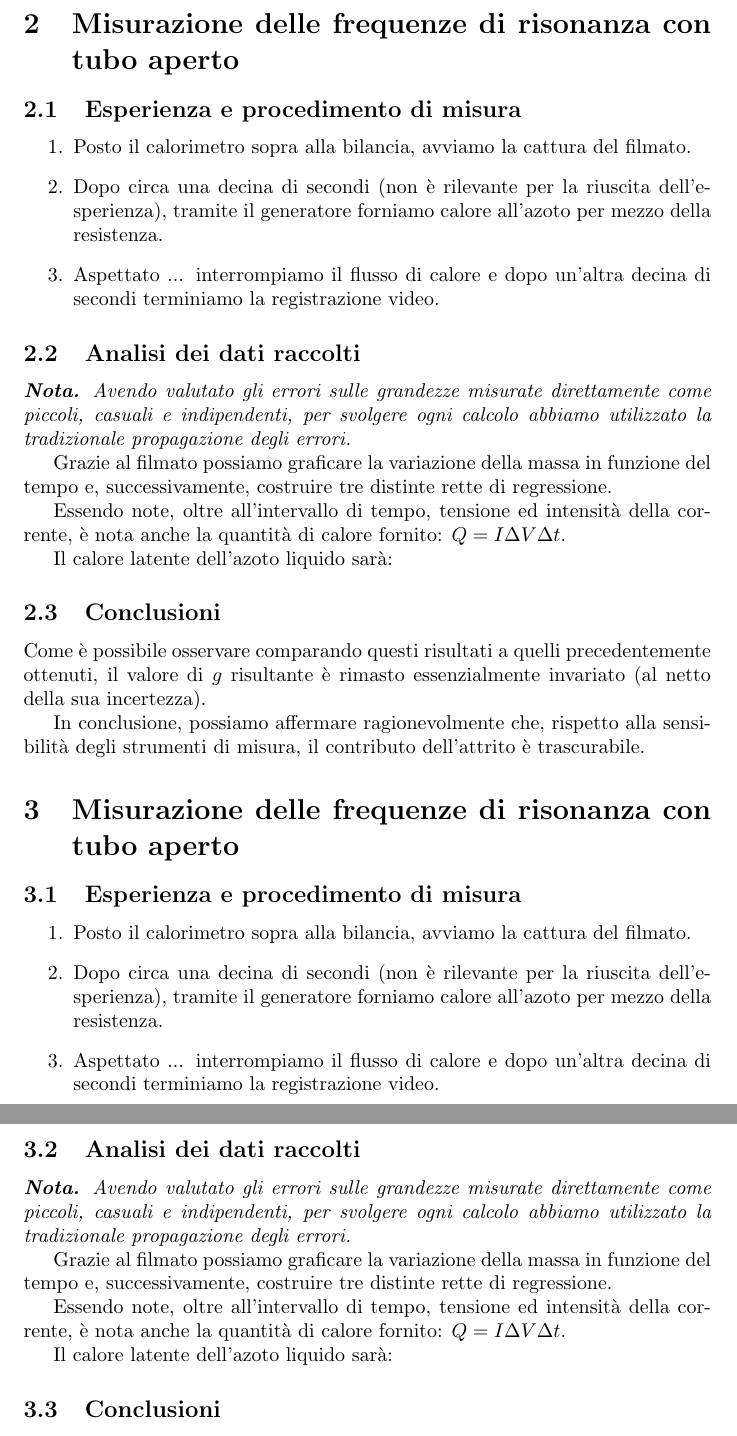
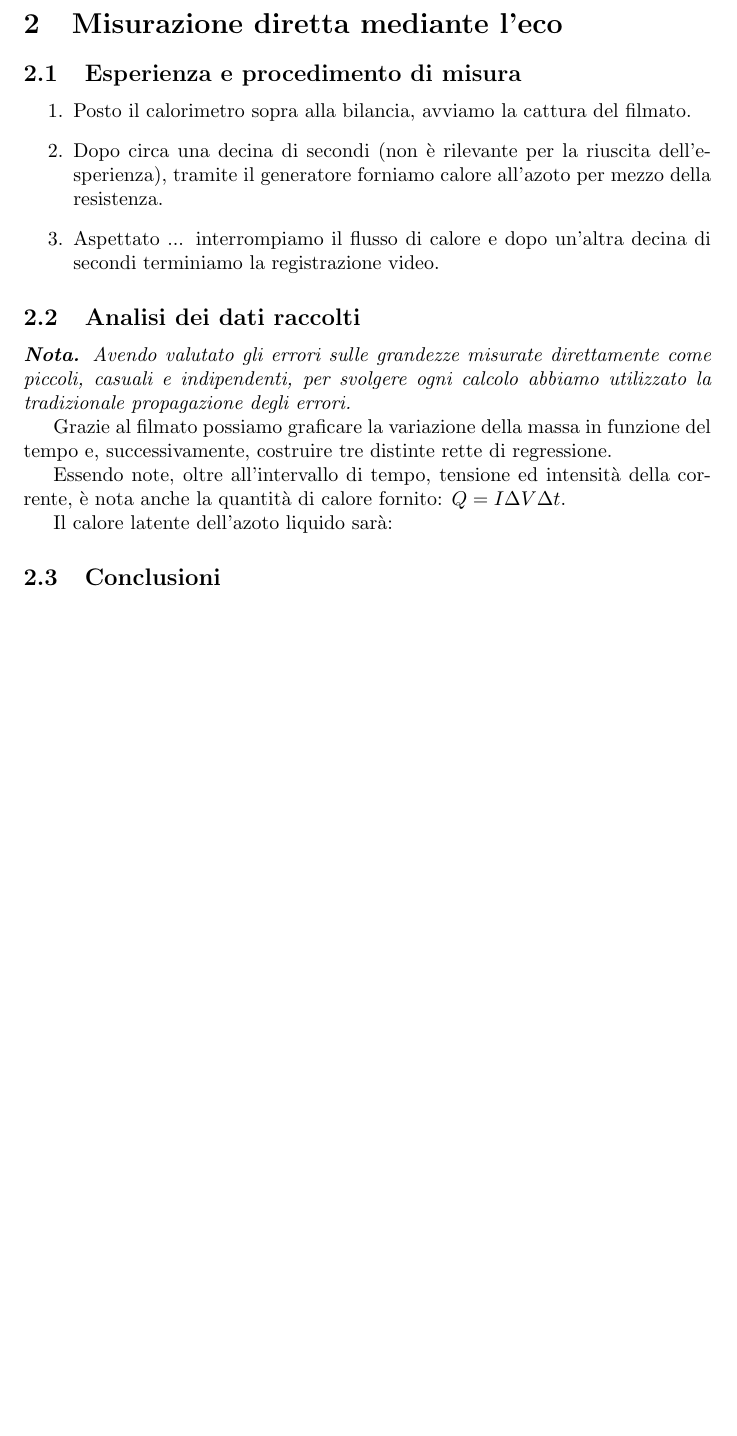
Before and after one commit to RBerga06/unipr-clt-fisica, a LaTeX paper (lab1/r12-sound/relazione.tex): two parts of pages 3 and 4 of 4 before the commit and part of page 3 of 3 after it, the two joined at a grey line, cut at the place of the change, the shorter picture padded with empty space. Compiled offline with pdfLaTeX.

Commit message:
Prima parte dell'esperienza e procedimento di misura

```diff
--- a/lab1/r12-sound/relazione.tex
+++ b/lab1/r12-sound/relazione.tex
@@ -136,47 +145,7 @@ In conclusione, possiamo affermare ragionevolmente che,
 rispetto alla sensibilità degli strumenti di misura,
 il contributo dell'attrito è trascurabile.
 
-\section{Misurazione delle frequenze di risonanza con tubo aperto}
-
-\subsection{Esperienza e procedimento di misura}
-
-\begin{enumerate}
-  \item
-    Posto il calorimetro sopra alla bilancia, avviamo la cattura del filmato.
-  \item
-    Dopo circa una decina di secondi (non è rilevante per la riuscita dell'esperienza),
-    tramite il generatore forniamo calore all'azoto per mezzo della resistenza.
-  \item
-    Aspettato ... interrompiamo il flusso di calore e dopo
-    un'altra decina di secondi terminiamo la registrazione video.
-\end{enumerate}
-
-\subsection{Analisi dei dati raccolti}
-\emph{\textbf{Nota.}
-Avendo valutato gli errori sulle grandezze misurate direttamente
-come piccoli, casuali e indipendenti, per svolgere ogni calcolo
-abbiamo utilizzato la tradizionale propagazione degli errori.
-}
-
-  Grazie al filmato possiamo graficare la variazione della massa in funzione del tempo
-  e, successivamente, costruire tre distinte rette di regressione.
-
-  Essendo note, oltre all'intervallo di tempo, tensione ed intensità della corrente,
-  è nota anche la quantità di calore fornito: $Q = I \Delta V \Delta t$.
-
-  Il calore latente dell'azoto liquido sarà:
-
-\subsection{Conclusioni}
-
-Come è possibile osservare comparando questi risultati a
-quelli precedentemente ottenuti, il valore di $g$ risultante
-è rimasto essenzialmente invariato (al netto della sua incertezza).
-
-In conclusione, possiamo affermare ragionevolmente che,
-rispetto alla sensibilità degli strumenti di misura,
-il contributo dell'attrito è trascurabile.
-
-\section{Misurazione delle frequenze di risonanza con tubo aperto}
+\section{Misurazione diretta mediante l'eco}
 
 \subsection{Esperienza e procedimento di misura}
 
```
Also changed, not shown: lab1/r12-sound/relazione.pdf, lab1/r12-sound/relazione.tex (51 more changed lines).
